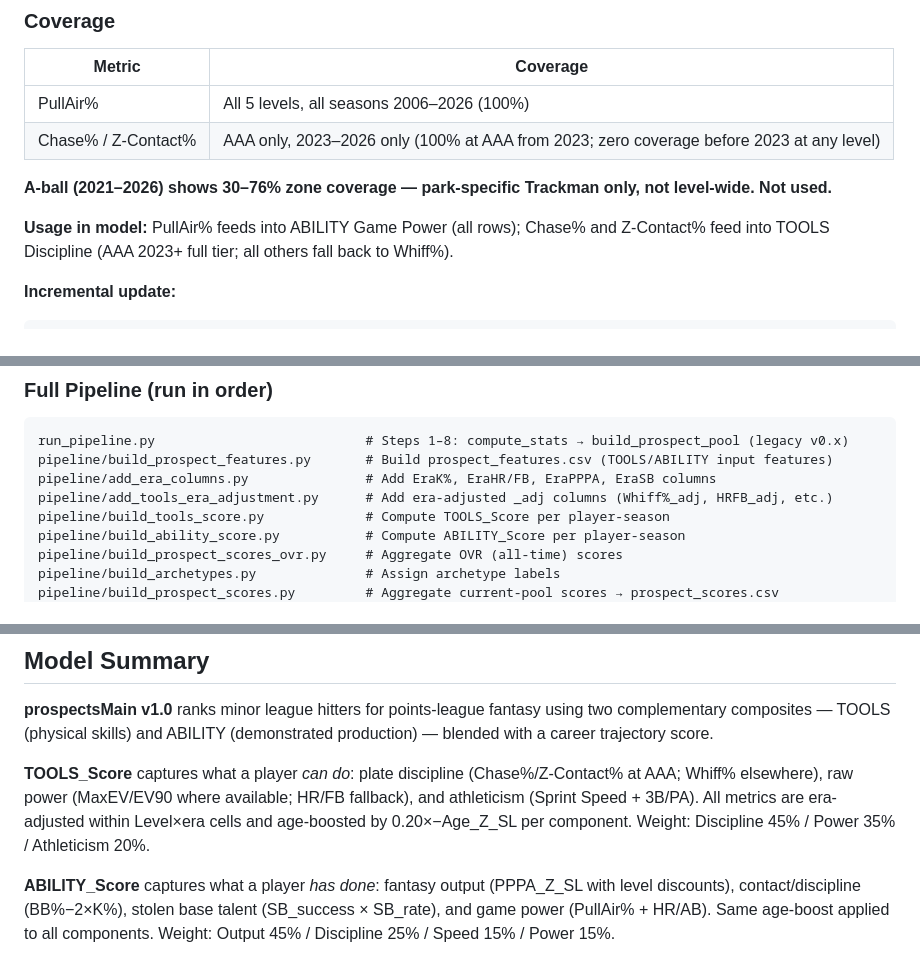
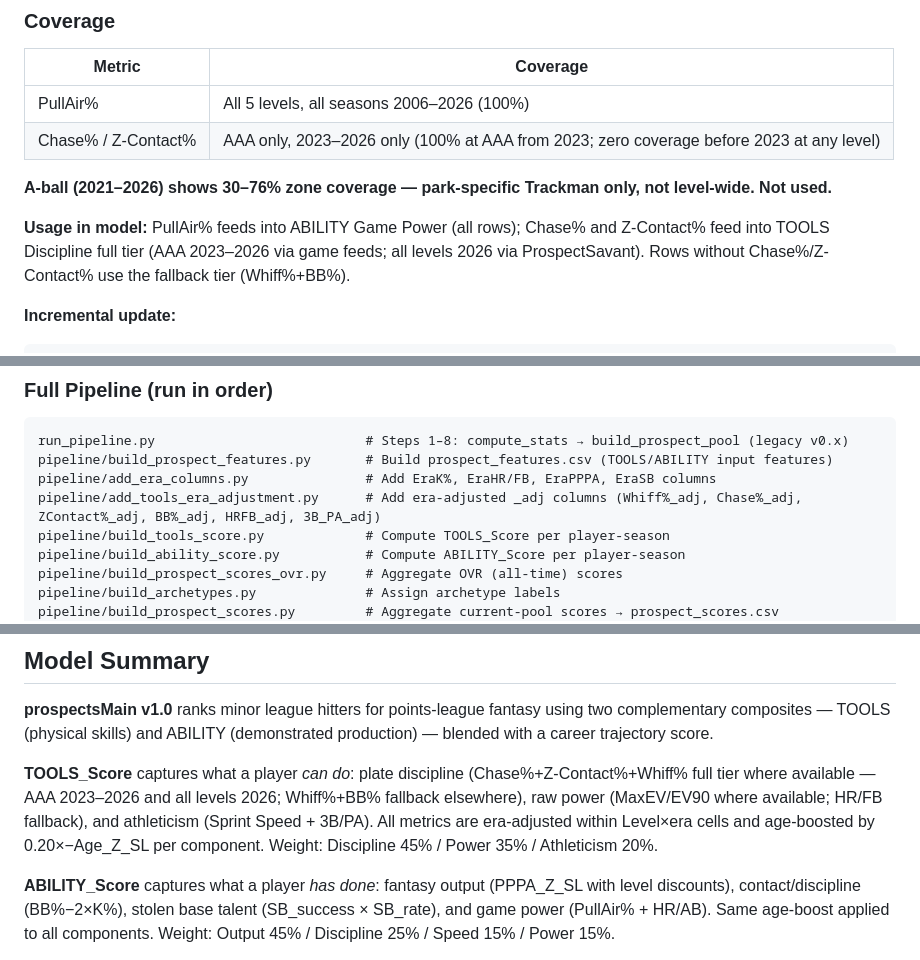
Before and after one commit to cjaccoman/cjaccoMain, a Markdown page: CLAUDE.md, 3 parts joined by grey strips. Rendered like a GitHub page.

````diff
--- a/CLAUDE.md
+++ b/CLAUDE.md
@@ -292,7 +299,7 @@ These era breaks are encoded in `pipeline/add_era_columns.py` and used for era-r
 
 **A-ball (2021–2026) shows 30–76% zone coverage — park-specific Trackman only, not level-wide. Not used.**
 
-**Usage in model:** PullAir% feeds into ABILITY Game Power (all rows); Chase% and Z-Contact% feed into TOOLS Discipline (AAA 2023+ full tier; all others fall back to Whiff%).
+**Usage in model:** PullAir% feeds into ABILITY Game Power (all rows); Chase% and Z-Contact% feed into TOOLS Discipline full tier (AAA 2023–2026 via game feeds; all levels 2026 via ProspectSavant). Rows without Chase%/Z-Contact% use the fallback tier (Whiff%+BB%).
 
 **Incremental update:**
 ```
@@ -417,7 +424,7 @@ One CSV per league; used by `pipeline/compute_stats.py` to assign the `League` c
 run_pipeline.py                           # Steps 1–8: compute_stats → build_prospect_pool (legacy v0.x)
 pipeline/build_prospect_features.py       # Build prospect_features.csv (TOOLS/ABILITY input features)
 pipeline/add_era_columns.py               # Add EraK%, EraHR/FB, EraPPPA, EraSB columns
-pipeline/add_tools_era_adjustment.py      # Add era-adjusted _adj columns (Whiff%_adj, HRFB_adj, etc.)
+pipeline/add_tools_era_adjustment.py      # Add era-adjusted _adj columns (Whiff%_adj, Chase%_adj, ZContact%_adj, BB%_adj, HRFB_adj, 3B_PA_adj)
 pipeline/build_tools_score.py             # Compute TOOLS_Score per player-season
 pipeline/build_ability_score.py           # Compute ABILITY_Score per player-season
 pipeline/build_prospect_scores_ovr.py     # Aggregate OVR (all-time) scores
@@ -574,7 +581,7 @@ Currently has `LAST_SEASON = 2025`. Update to 2026 when Baseball Savant MiLB end
 
 **prospectsMain v1.0** ranks minor league hitters for points-league fantasy using two complementary composites — TOOLS (physical skills) and ABILITY (demonstrated production) — blended with a career trajectory score.
 
-**TOOLS_Score** captures what a player *can do*: plate discipline (Chase%/Z-Contact% at AAA; Whiff% elsewhere), raw power (MaxEV/EV90 where available; HR/FB fallback), and athleticism (Sprint Speed + 3B/PA). All metrics are era-adjusted within Level×era cells and age-boosted by 0.20×−Age_Z_SL per component. Weight: Discipline 45% / Power 35% / Athleticism 20%.
+**TOOLS_Score** captures what a player *can do*: plate discipline (Chase%+Z-Contact%+Whiff% full tier where available — AAA 2023–2026 and all levels 2026; Whiff%+BB% fallback elsewhere), raw power (MaxEV/EV90 where available; HR/FB fallback), and athleticism (Sprint Speed + 3B/PA). All metrics are era-adjusted within Level×era cells and age-boosted by 0.20×−Age_Z_SL per component. Weight: Discipline 45% / Power 35% / Athleticism 20%.
 
 **ABILITY_Score** captures what a player *has done*: fantasy output (PPPA_Z_SL with level discounts), contact/discipline (BB%−2×K%), stolen base talent (SB_success × SB_rate), and game power (PullAir% + HR/AB). Same age-boost applied to all components. Weight: Output 45% / Discipline 25% / Speed 15% / Power 15%.
 
````
Also changed, not shown: other parts of CLAUDE.md (+18 -11 lines).
